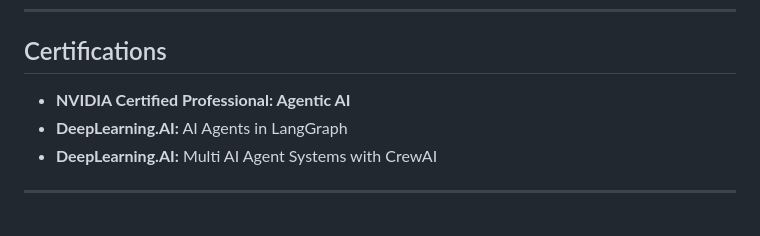
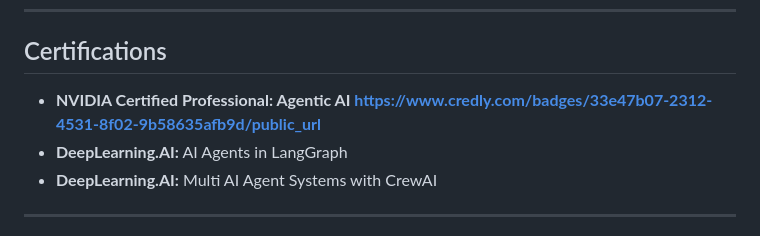
Before and after one commit to SURENDER294/surender294.github.io, a Markdown page: README.md, the part around the change. Drawn GitHub-style.

```diff
--- a/README.md
+++ b/README.md
@@ -167,7 +167,7 @@ Saint Peter's University, Jersey City, NJ | May 2023 – Feb 2025
 
 ## Certifications
 
-- **NVIDIA Certified Professional: Agentic AI**
+- **NVIDIA Certified Professional: Agentic AI https://www.credly.com/badges/33e47b07-2312-4531-8f02-9b58635afb9d/public_url**
 - **DeepLearning.AI:** AI Agents in LangGraph
 - **DeepLearning.AI:** Multi AI Agent Systems with CrewAI
 
```
